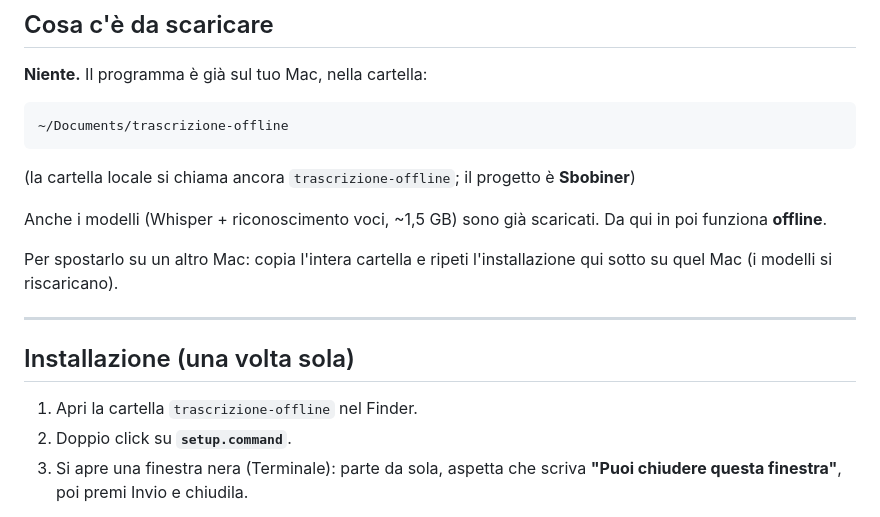
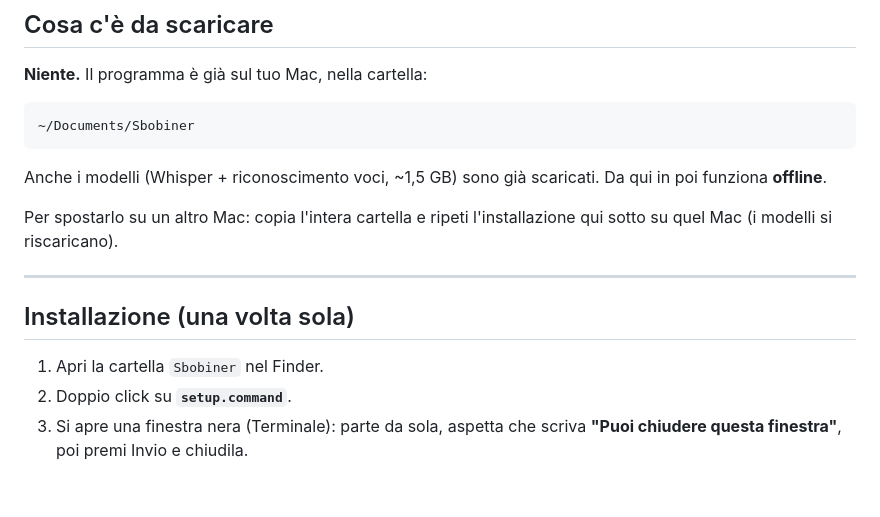
Before and after one commit to SeltzLimited/Sbobiner, a Markdown page: GUIDA.md, the part around the change. Rendered like a GitHub page; blank space fills up the shorter version.

Commit message:
GUIDA: percorso cartella aggiornato a ~/Documents/Sbobiner
Co-Authored-By: Claude Sonnet 5 <noreply@anthropic.com>

````diff
--- a/GUIDA.md
+++ b/GUIDA.md
@@ -5,10 +5,8 @@
 **Niente.** Il programma è già sul tuo Mac, nella cartella:
 
 ```
-~/Documents/trascrizione-offline
+~/Documents/Sbobiner
 ```
-
-(la cartella locale si chiama ancora `trascrizione-offline`; il progetto è **Sbobiner**)
 
 Anche i modelli (Whisper + riconoscimento voci, ~1,5 GB) sono già scaricati.
 Da qui in poi funziona **offline**.
@@ -20,7 +18,7 @@ su quel Mac (i modelli si riscaricano).
 
 ## Installazione (una volta sola)
 
-1. Apri la cartella `trascrizione-offline` nel Finder.
+1. Apri la cartella `Sbobiner` nel Finder.
 2. Doppio click su **`setup.command`**.
 3. Si apre una finestra nera (Terminale): parte da sola, aspetta che scriva
    **"Puoi chiudere questa finestra"**, poi premi Invio e chiudila.
````
